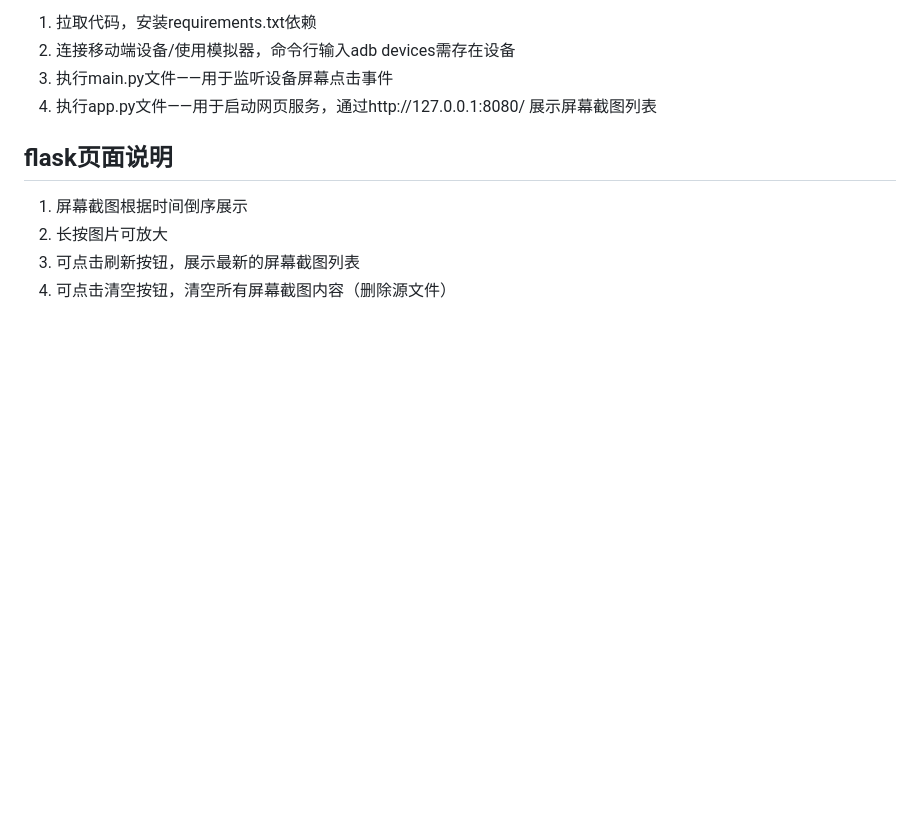
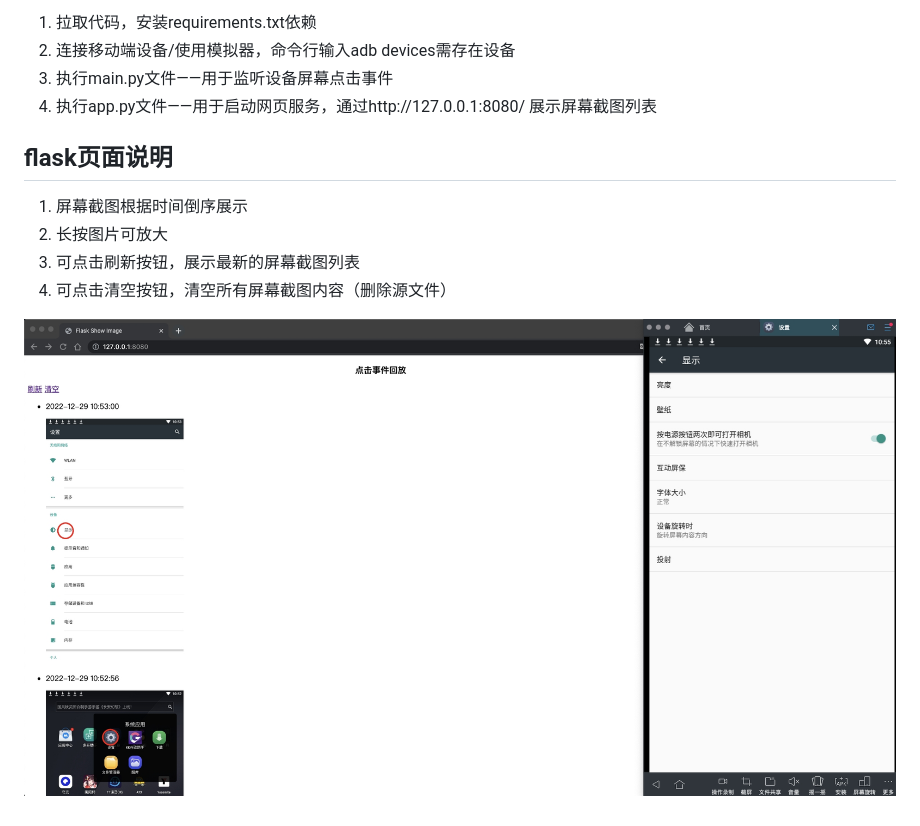
Before and after one commit to Jennypopping/OldTimeRoad, a Markdown page: readme.md, the part around the change. Rendered like a GitHub page; pictures changed too: OldTimeRoad图片展示.jpeg (added); blank space fills up the shorter version.

```diff
--- a/readme.md
+++ b/readme.md
@@ -14,3 +14,5 @@
 2. 长按图片可放大
 3. 可点击刷新按钮，展示最新的屏幕截图列表
 4. 可点击清空按钮，清空所有屏幕截图内容（删除源文件）
+
+![本地路径](OldTimeRoad图片展示.jpeg)
```
Also changed, not shown: static/images/1672305617.png (added), static/images/1672305619.png (added), static/images/1672305620.png (added), static/images/1672305622.png (added).
